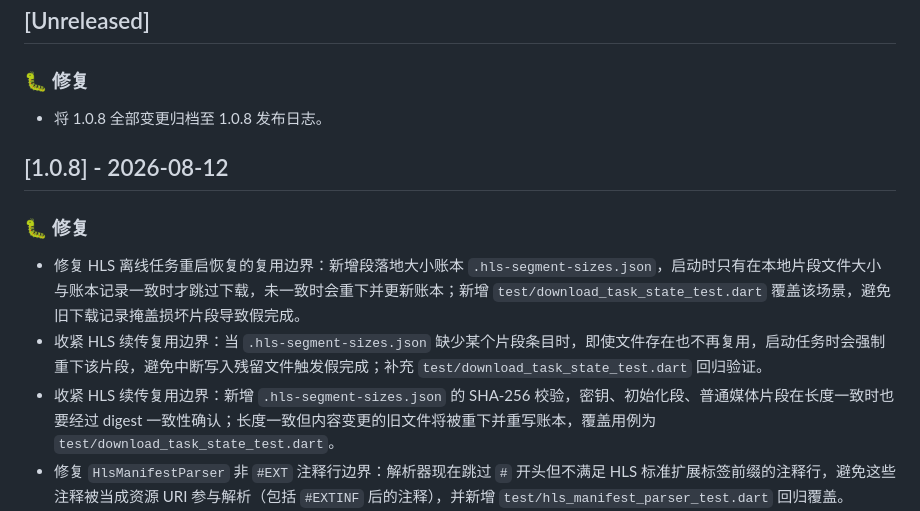
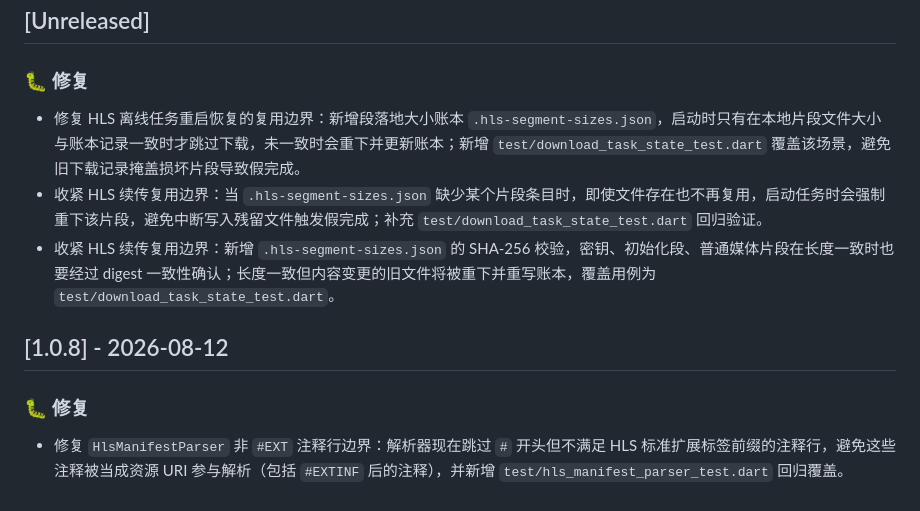
Before and after one commit to ark-65/ani-destiny, a Markdown page: CHANGELOG.md, the part around the change. Rendered like a GitHub page.

```diff
--- a/CHANGELOG.md
+++ b/CHANGELOG.md
@@ -7,14 +7,13 @@
 ## [Unreleased]
 
 ### 🐛 修复
-- 将 1.0.8 全部变更归档至 1.0.8 发布日志。
+- 修复 HLS 离线任务重启恢复的复用边界：新增段落地大小账本 `.hls-segment-sizes.json`，启动时只有在本地片段文件大小与账本记录一致时才跳过下载，未一致时会重下并更新账本；新增 `test/download_task_state_test.dart` 覆盖该场景，避免旧下载记录掩盖损坏片段导致假完成。
+- 收紧 HLS 续传复用边界：当 `.hls-segment-sizes.json` 缺少某个片段条目时，即使文件存在也不再复用，启动任务时会强制重下该片段，避免中断写入残留文件触发假完成；补充 `test/download_task_state_test.dart` 回归验证。
+- 收紧 HLS 续传复用边界：新增 `.hls-segment-sizes.json` 的 SHA-256 校验，密钥、初始化段、普通媒体片段在长度一致时也要经过 digest 一致性确认；长度一致但内容变更的旧文件将被重下并重写账本，覆盖用例为 `test/download_task_state_test.dart`。
 
 ## [1.0.8] - 2026-08-12
 
 ### 🐛 修复
-- 修复 HLS 离线任务重启恢复的复用边界：新增段落地大小账本 `.hls-segment-sizes.json`，启动时只有在本地片段文件大小与账本记录一致时才跳过下载，未一致时会重下并更新账本；新增 `test/download_task_state_test.dart` 覆盖该场景，避免旧下载记录掩盖损坏片段导致假完成。
-- 收紧 HLS 续传复用边界：当 `.hls-segment-sizes.json` 缺少某个片段条目时，即使文件存在也不再复用，启动任务时会强制重下该片段，避免中断写入残留文件触发假完成；补充 `test/download_task_state_test.dart` 回归验证。
-- 收紧 HLS 续传复用边界：新增 `.hls-segment-sizes.json` 的 SHA-256 校验，密钥、初始化段、普通媒体片段在长度一致时也要经过 digest 一致性确认；长度一致但内容变更的旧文件将被重下并重写账本，覆盖用例为 `test/download_task_state_test.dart`。
 - 修复 `HlsManifestParser` 非 `#EXT` 注释行边界：解析器现在跳过 `#` 开头但不满足 HLS 标准扩展标签前缀的注释行，避免这些注释被当成资源 URI 参与解析（包括 `#EXTINF` 后的注释），并新增 `test/hls_manifest_parser_test.dart` 回归覆盖。
 - 修复 `HlsManifestParser` `#EXT-X-MEDIA` `TYPE=CLOSED-CAPTIONS` 边界：解析器现在要求 `INSTREAM-ID` 存在且不允许 `URI` 字段，避免把无效字幕轨误识别为可本地化资源。新增 `test/hls_manifest_parser_test.dart` 回归覆盖标准 CC 轨道与缺失字段场景。
 - 修复 `HlsManifestParser` 主清单边界：允许 `TYPE=CLOSED-CAPTIONS` 的 `#EXT-X-MEDIA` 与 `AUDIO`/`VIDEO`/`SUBTITLES` 共存解析，不再将带字幕轨的真实主清单判为不支持类型；新增 `test/hls_manifest_parser_test.dart` 回归覆盖 `CLOSED-CAPTIONS` 场景。
```
Also changed, not shown: CHANGELOG_en.md (+4 -4 lines).
